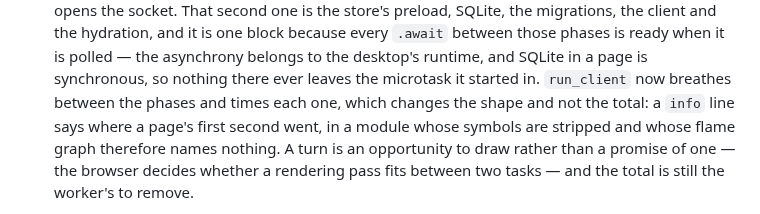
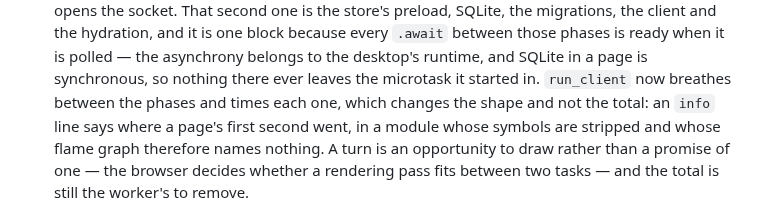
Before and after one commit to oxidezap/client, a Markdown page: AGENTS.md, the part around the change. Drawn GitHub-style.

Commit message:
docs: an info line
Co-Authored-By: Claude Opus 5 <noreply@anthropic.com>
Claude-Session: https://claude.ai/code/session_01LaJ4qjU6g7hWuGEXW1Hu6r

```diff
--- a/AGENTS.md
+++ b/AGENTS.md
@@ -1870,7 +1870,7 @@ by definition.
   is ready when it is polled — the asynchrony belongs to the desktop's
   runtime, and SQLite in a page is synchronous, so nothing there ever leaves
   the microtask it started in. `run_client` now breathes between the phases
-  and times each one, which changes the shape and not the total: a `info` line
+  and times each one, which changes the shape and not the total: an `info` line
   says where a page's first second went, in a module whose symbols are
   stripped and whose flame graph therefore names nothing. A turn is an
   opportunity to draw rather than a promise of one — the browser decides
```
